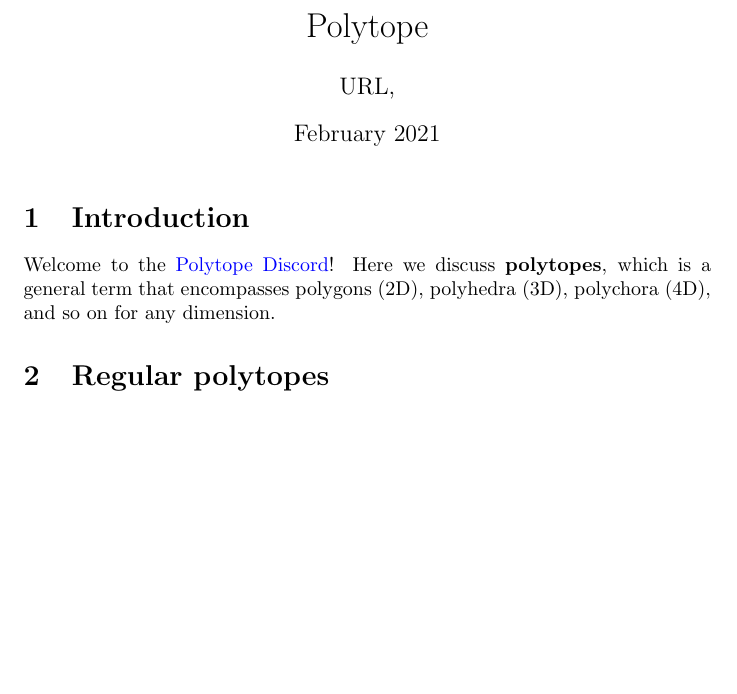
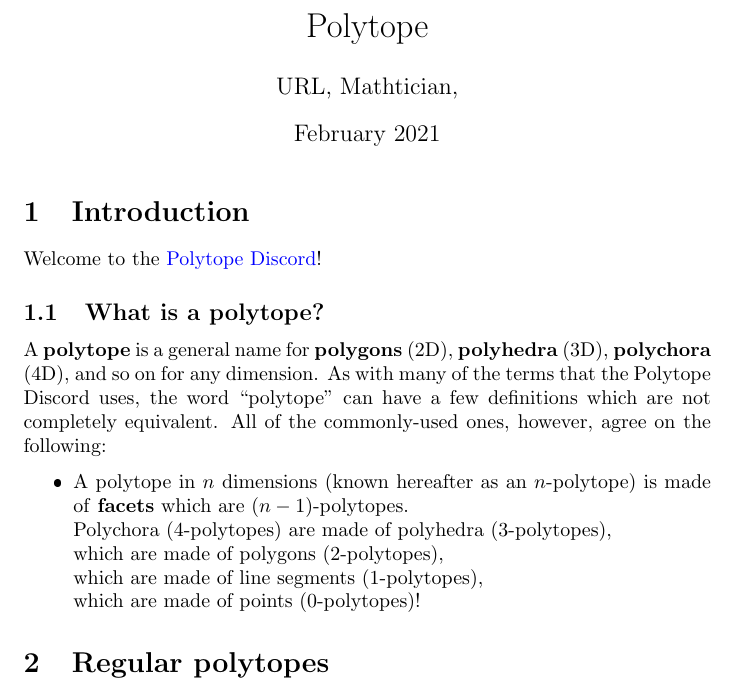
Before and after one commit to vihdzp/polytope-intro, a LaTeX document (doc.tex): part of page 1 of 2, cut so that both start at the same text, the shorter picture padded with empty space. The pictures show the PDF file doc.pdf that the author committed with the source.

Commit message:
start intro

```diff
--- a/doc.tex
+++ b/doc.tex
@@ -18,7 +18,7 @@
 }
 
 \title{Polytope}
-\author{URL, }
+\author{URL, Mathtician, }
 \date{February 2021}
 
 \begin{document}
@@ -26,13 +26,33 @@
 \maketitle
 
 \section{Introduction}
-Welcome to the \href{https://discord.gg/invite/zMRu7T4}{Polytope Discord}! Here we discuss \textbf{polytopes}, which is a general term that encompasses polygons (2D), polyhedra (3D), polychora (4D), and so on for any dimension.
+Welcome to the \href{https://discord.gg/invite/zMRu7T4}{Polytope Discord}!
+
+\subsection{What is a polytope?}
+A \textbf{polytope} is a general name for
+\textbf{polygons} (2D), \textbf{polyhedra} (3D), \textbf{polychora} (4D),
+and so on for any dimension.
+As with many of the terms that the Polytope Discord uses,
+the word ``polytope'' can have a few definitions which are not completely equivalent.
+All of the commonly-used ones, however, agree on the following:
+\begin{itemize}
+\item
+  A polytope in $n$ dimensions (known hereafter as an $n$-polytope)
+  is made of \textbf{facets} which are $(n-1)$-polytopes.\\
+  Polychora ($4$-polytopes) are made of polyhedra ($3$-polytopes),\\
+  which are made of polygons ($2$-polytopes),\\
+  which are made of line segments ($1$-polytopes),\\
+  which are made of points ($0$-polytopes)!
+\end{itemize}
 
 \section{Regular polytopes}
-There are multiple definitions for when a polytope is \textbf{regular}, but they all require every element (vertices, edges, faces, etc.) to ``look the same.''
+There are multiple definitions for when a polytope is \textbf{regular},
+but they all require every element (vertices, edges, faces, etc.) to ``look the same.''
 
 \section{Uniform polytopes}
-Intuitively, a polytope is \textbf{uniform} when all of its facets are regular and all of its vertices ``look the same.'' To see what we mean, let's look at a few examples.
+Intuitively, a polytope is \textbf{uniform}
+when all of its facets are regular and all of its vertices ``look the same.''
+To see what we mean, let's look at a few examples.
 
 \begin{figure}[h]
 \centering
```
Also changed, not shown: doc.pdf.
